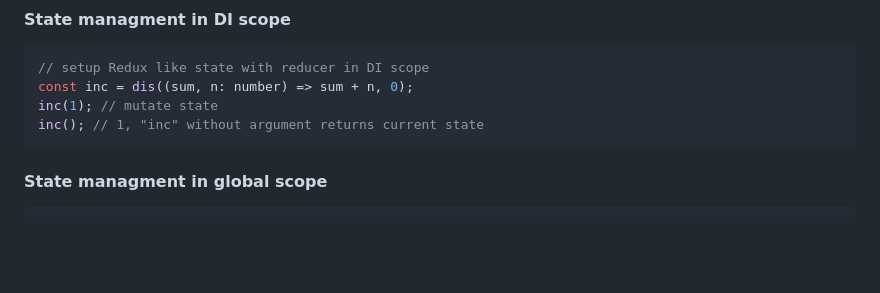
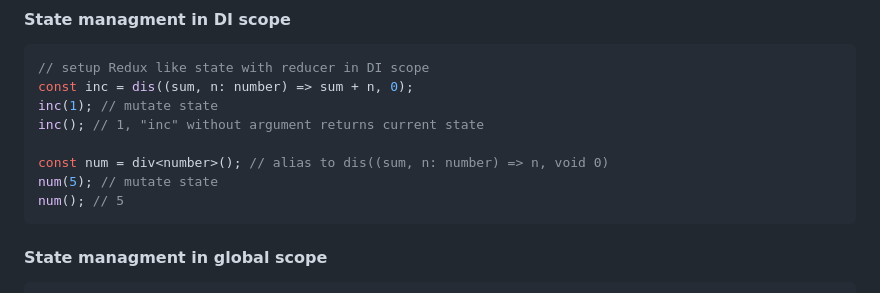
Before and after one commit to darky/ts-fp-di, a Markdown page: README.md, the part around the change. Rendered like a GitHub page; blank space fills up the shorter version.

Commit message:
doc div [skip ci]

````diff
--- a/README.md
+++ b/README.md
@@ -53,6 +53,10 @@ diDep<User>('user') // Extract current user from anywhere
 const inc = dis((sum, n: number) => sum + n, 0);
 inc(1); // mutate state
 inc(); // 1, "inc" without argument returns current state
+
+const num = div<number>(); // alias to dis((sum, n: number) => n, void 0)
+num(5); // mutate state
+num(); // 5
 ```
 
 #### State managment in global scope
````
